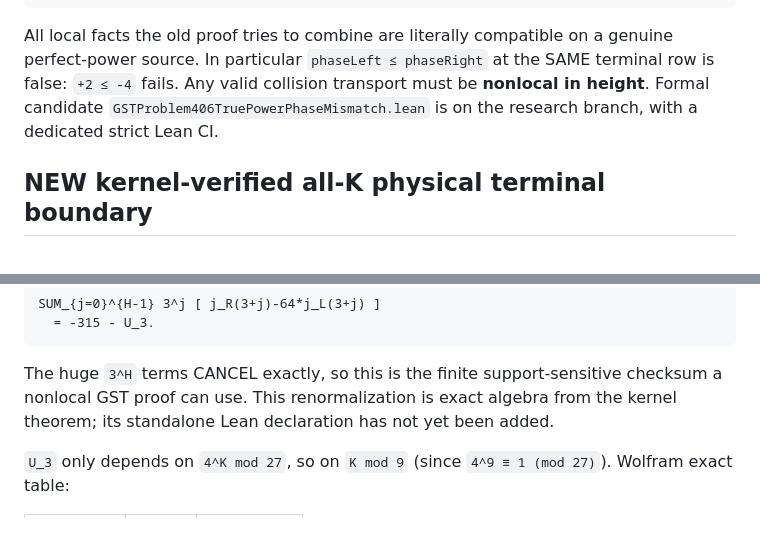
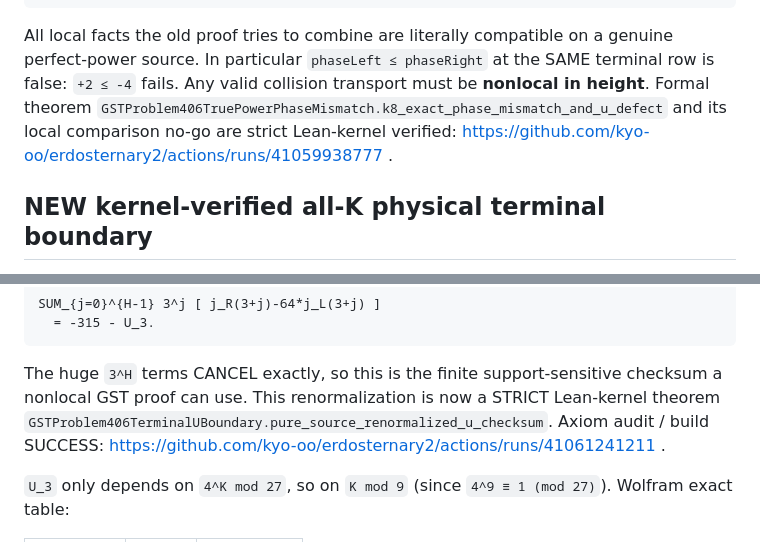
Before and after one commit to kyo-oo/erdosternary2, a Markdown page: derivations/GPT6_406_SORRYAX_PHYSICAL_U_REPAIR_20261030.md, 2 parts joined by grey strips. Rendered like a GitHub page.

Commit message:
Close Mathbox research receipts: kernel-green all-K renormalized U checksum and genuine K8 local sign no-go

```diff
--- a/derivations/GPT6_406_SORRYAX_PHYSICAL_U_REPAIR_20261030.md
+++ b/derivations/GPT6_406_SORRYAX_PHYSICAL_U_REPAIR_20261030.md
@@ -73,8 +73,9 @@ compatible on a genuine perfect-power source.
 In particular `phaseLeft ≤ phaseRight` at the SAME terminal
 row is false: `+2 ≤ -4` fails. Any valid collision
 transport must be **nonlocal in height**.
-Formal candidate `GSTProblem406TruePowerPhaseMismatch.lean` is
-on the research branch, with a dedicated strict Lean CI.
+Formal theorem `GSTProblem406TruePowerPhaseMismatch.k8_exact_phase_mismatch_and_u_defect`
+and its local comparison no-go are strict Lean-kernel verified:
+https://github.com/kyo-oo/erdosternary2/actions/runs/41059938777 .
 
 ## NEW kernel-verified all-K physical terminal boundary
 
@@ -121,8 +122,9 @@ SUM_{j=0}^{H-1} 3^j [ j_R(3+j)-64*j_L(3+j) ]
 
 The huge `3^H` terms CANCEL exactly, so this is the finite
 support-sensitive checksum a nonlocal GST proof can use.
-This renormalization is exact algebra from the kernel theorem;
-its standalone Lean declaration has not yet been added.
+This renormalization is now a STRICT Lean-kernel theorem
+`GSTProblem406TerminalUBoundary.pure_source_renormalized_u_checksum`.
+Axiom audit / build SUCCESS: https://github.com/kyo-oo/erdosternary2/actions/runs/41061241211 .
 
 `U_3` only depends on `4^K mod 27`, so on `K mod 9`
 (since `4^9 ≡ 1 (mod 27)`). Wolfram exact table:
```
